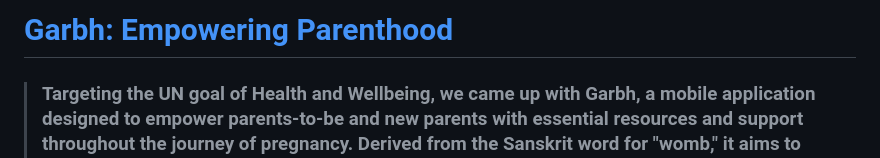
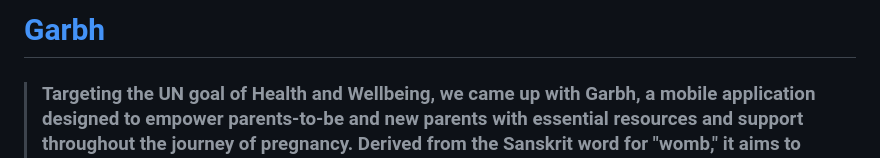
Before and after one commit to adarshnagrikar14/gsc24-garbh, a Markdown page: README.md, the part around the change. Rendered like a GitHub page.

```diff
--- a/README.md
+++ b/README.md
@@ -1,4 +1,4 @@
-[<h1>Garbh: Empowering Parenthood</h1>](https://github.com/adarshnagrikar14/gsc24-garbh/)
+[<h1>Garbh</h1>](https://github.com/adarshnagrikar14/gsc24-garbh/)
 > <h3>Targeting the UN goal of Health and Wellbeing, we came up with Garbh, a mobile application designed to empower parents-to-be and new parents with essential resources and support throughout the journey of pregnancy. Derived from the Sanskrit word for "womb," it aims to offer guidance, information, and community for expectant mothers and fathers,It targets physical and mental wellbeing of the mother and the child, essentially providing mechanisms to improve the nutritional status of women.
 </h3>
 <br>
```
